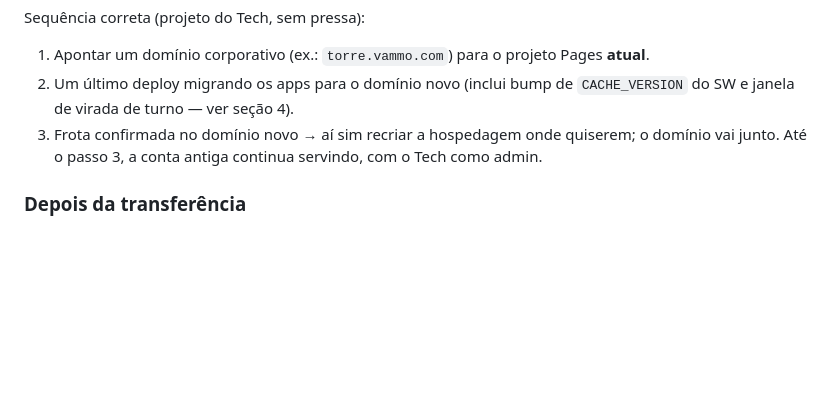
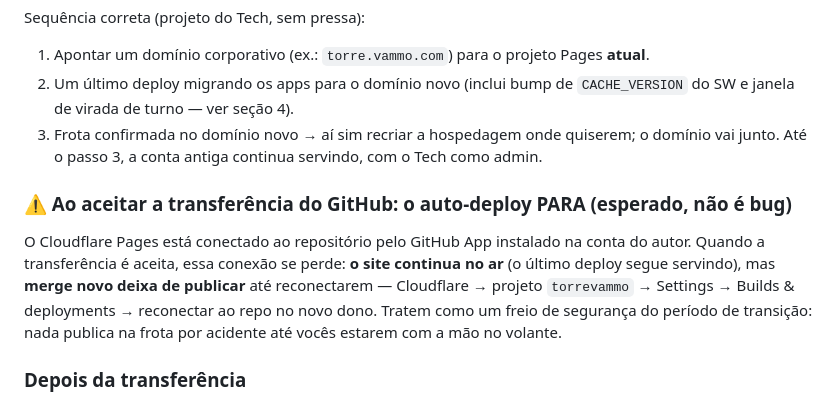
Before and after one commit to henriqueterceiro-eng/torrevammo, a Markdown page: HANDOFF.md, the part around the change. Drawn GitHub-style; blank space fills up the shorter version.

Commit message:
HANDOFF: aceitar a transferencia desconecta o auto-deploy do Cloudflare (esperado)
O GitHub App do Cloudflare Pages esta instalado na conta do autor; a transferencia quebra a conexao.
O site segue no ar com o ultimo deploy, mas merge novo nao publica ate reconectarem no novo dono.
Documentado como comportamento esperado pra nao virar 'deploy quebrou' no primeiro dia do Tech.

Co-Authored-By: Claude Fable 5 <noreply@anthropic.com>

```diff
--- a/HANDOFF.md
+++ b/HANDOFF.md
@@ -428,6 +428,15 @@ Sequência correta (projeto do Tech, sem pressa):
 3. Frota confirmada no domínio novo → aí sim recriar a hospedagem onde quiserem; o domínio vai junto.
 Até o passo 3, a conta antiga continua servindo, com o Tech como admin.
 
+### ⚠️ Ao aceitar a transferência do GitHub: o auto-deploy PARA (esperado, não é bug)
+
+O Cloudflare Pages está conectado ao repositório pelo GitHub App instalado na conta do autor.
+Quando a transferência é aceita, essa conexão se perde: **o site continua no ar** (o último deploy
+segue servindo), mas **merge novo deixa de publicar** até reconectarem — Cloudflare → projeto
+`torrevammo` → Settings → Builds & deployments → reconectar ao repo no novo dono. Tratem como um
+freio de segurança do período de transição: nada publica na frota por acidente até vocês estarem
+com a mão no volante.
+
 ### Depois da transferência
 
 - Remover o bypass "Repository admin – for pull requests only" do ruleset assim que houver 2+
```
